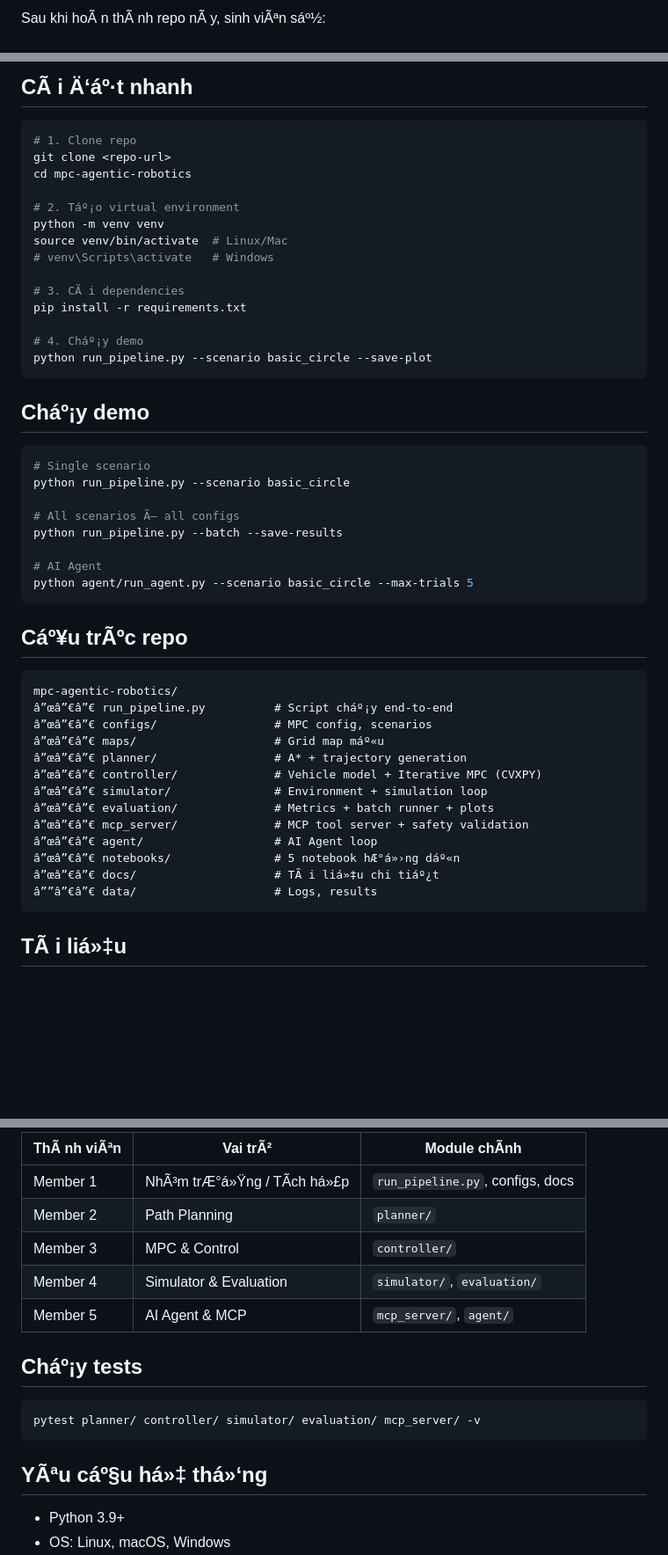
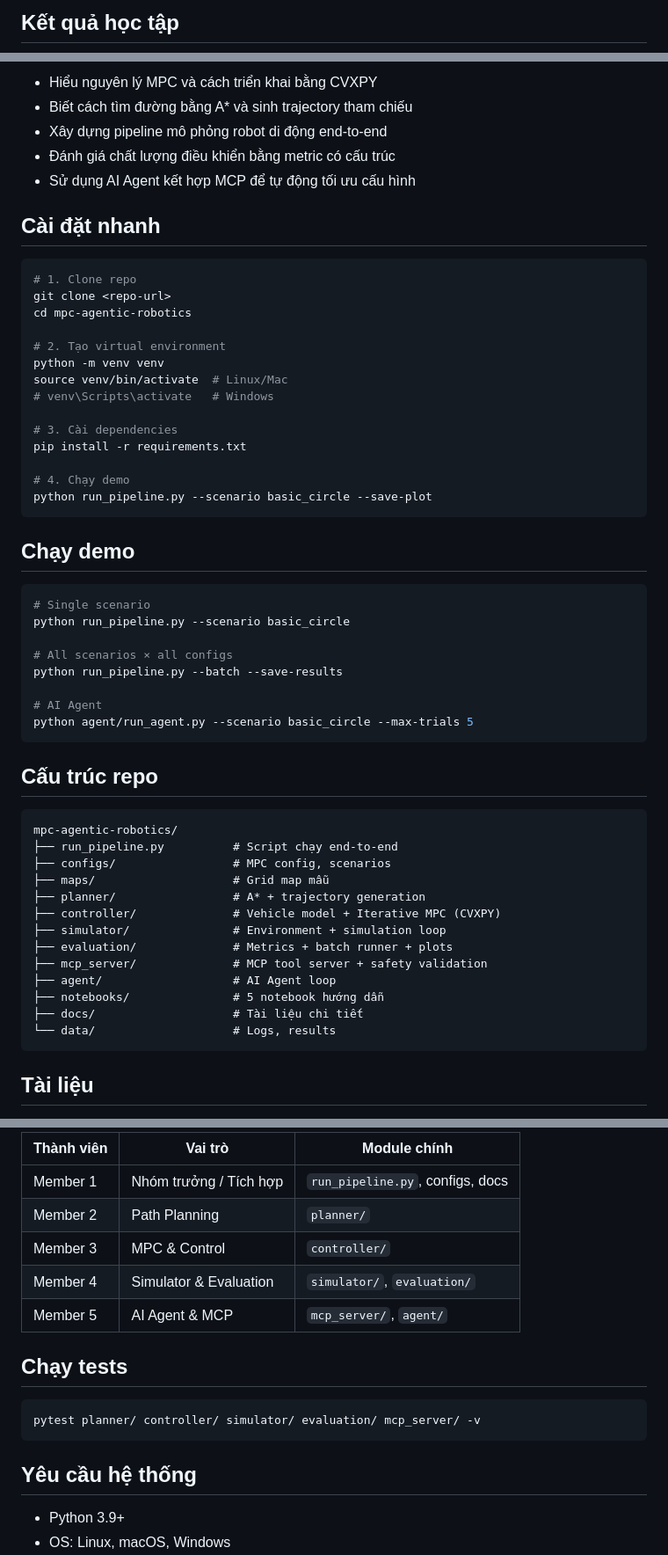
Before and after one commit to hieutachi/mpc-agentic-robotics, a Markdown page: README.md, 3 parts joined by grey strips. Shown at 88% size. Rendered like a GitHub page; blank space fills up the shorter version.

````diff
--- a/README.md
+++ b/README.md
@@ -6,3 +6,3 @@
 
-Sau khi hoÃ n thÃ nh repo nÃ y, sinh viÃªn sáº½:
+## Kết quả học tập
 
@@ -14,53 +10,59 @@ Sau khi hoÃ n thÃ nh repo nÃ y, sinh viÃªn sáº½:
 
-## CÃ i Ä‘áº·t nhanh
+- Hiểu nguyên lý MPC và cách triển khai bằng CVXPY
+- Biết cách tìm đường bằng A* và sinh trajectory tham chiếu
+- Xây dựng pipeline mô phỏng robot di động end-to-end
+- Đánh giá chất lượng điều khiển bằng metric có cấu trúc
+- Sử dụng AI Agent kết hợp MCP để tự động tối ưu cấu hình
+
+## Cài đặt nhanh
 
 ```bash
 # 1. Clone repo
 git clone <repo-url>
 cd mpc-agentic-robotics
 
-# 2. Táº¡o virtual environment
+# 2. Tạo virtual environment
 python -m venv venv
 source venv/bin/activate  # Linux/Mac
 # venv\Scripts\activate   # Windows
 
-# 3. CÃ i dependencies
+# 3. Cài dependencies
 pip install -r requirements.txt
 
-# 4. Cháº¡y demo
+# 4. Chạy demo
 python run_pipeline.py --scenario basic_circle --save-plot
 ```
 
-## Cháº¡y demo
+## Chạy demo
 
 ```bash
 # Single scenario
 python run_pipeline.py --scenario basic_circle
 
-# All scenarios Ã— all configs
+# All scenarios × all configs
 python run_pipeline.py --batch --save-results
 
 # AI Agent
 python agent/run_agent.py --scenario basic_circle --max-trials 5
 ```
 
-## Cáº¥u trÃºc repo
+## Cấu trúc repo
 
 ```
 mpc-agentic-robotics/
-â”œâ”€â”€ run_pipeline.py          # Script cháº¡y end-to-end
-â”œâ”€â”€ configs/                 # MPC config, scenarios
-â”œâ”€â”€ maps/                    # Grid map máº«u
-â”œâ”€â”€ planner/                 # A* + trajectory generation
-â”œâ”€â”€ controller/              # Vehicle model + Iterative MPC (CVXPY)
-â”œâ”€â”€ simulator/               # Environment + simulation loop
-â”œâ”€â”€ evaluation/              # Metrics + batch runner + plots
-â”œâ”€â”€ mcp_server/              # MCP tool server + safety validation
-â”œâ”€â”€ agent/                   # AI Agent loop
-â”œâ”€â”€ notebooks/               # 5 notebook hÆ°á»›ng dáº«n
-â”œâ”€â”€ docs/                    # TÃ i liá»‡u chi tiáº¿t
-â””â”€â”€ data/                    # Logs, results
+├── run_pipeline.py          # Script chạy end-to-end
+├── configs/                 # MPC config, scenarios
+├── maps/                    # Grid map mẫu
+├── planner/                 # A* + trajectory generation
+├── controller/              # Vehicle model + Iterative MPC (CVXPY)
+├── simulator/               # Environment + simulation loop
+├── evaluation/              # Metrics + batch runner + plots
+├── mcp_server/              # MCP tool server + safety validation
+├── agent/                   # AI Agent loop
+├── notebooks/               # 5 notebook hướng dẫn
+├── docs/                    # Tài liệu chi tiết
+└── data/                    # Logs, results
 ```
 
-## TÃ i liá»‡u
+## Tài liệu
 
@@ -76,19 +78,19 @@ mpc-agentic-robotics/
 
-| ThÃ nh viÃªn | Vai trÃ² | Module chÃ­nh |
+| Thành viên | Vai trò | Module chính |
 |---|---|---|
-| Member 1 | NhÃ³m trÆ°á»Ÿng / TÃ­ch há»£p | `run_pipeline.py`, configs, docs |
+| Member 1 | Nhóm trưởng / Tích hợp | `run_pipeline.py`, configs, docs |
 | Member 2 | Path Planning | `planner/` |
 | Member 3 | MPC & Control | `controller/` |
 | Member 4 | Simulator & Evaluation | `simulator/`, `evaluation/` |
 | Member 5 | AI Agent & MCP | `mcp_server/`, `agent/` |
 
-## Cháº¡y tests
+## Chạy tests
 
 ```bash
 pytest planner/ controller/ simulator/ evaluation/ mcp_server/ -v
 ```
 
-## YÃªu cáº§u há»‡ thá»‘ng
+## Yêu cầu hệ thống
 
 - Python 3.9+
 - OS: Linux, macOS, Windows
````
Also changed, not shown: other parts of README.md (+12 -16 lines).
